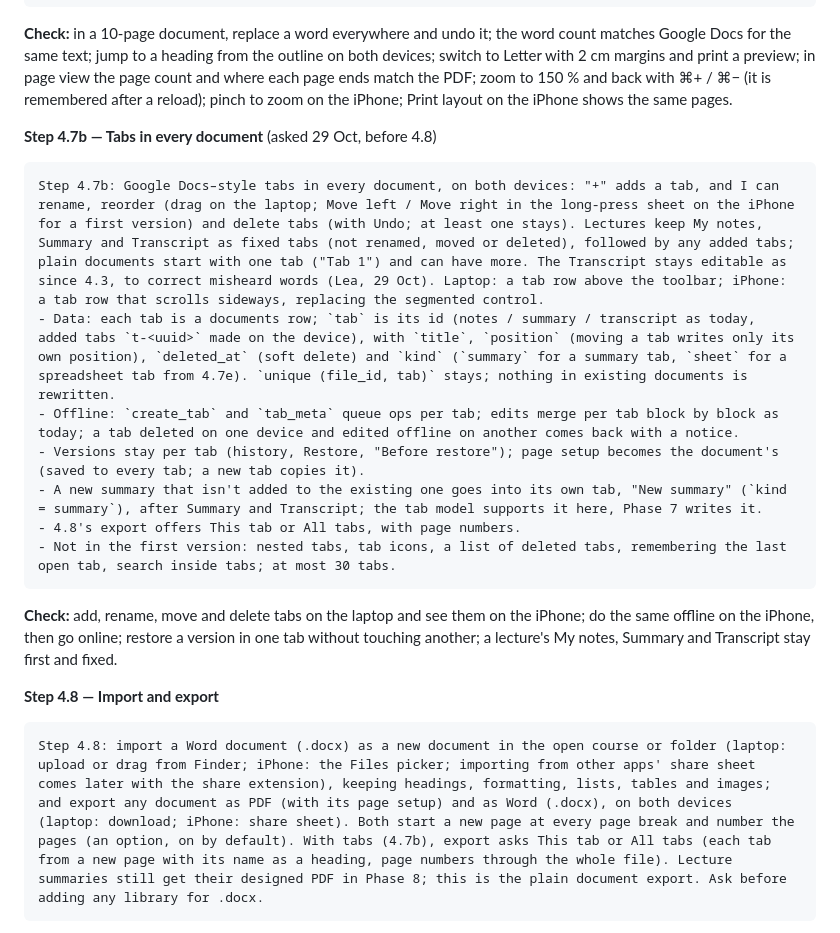
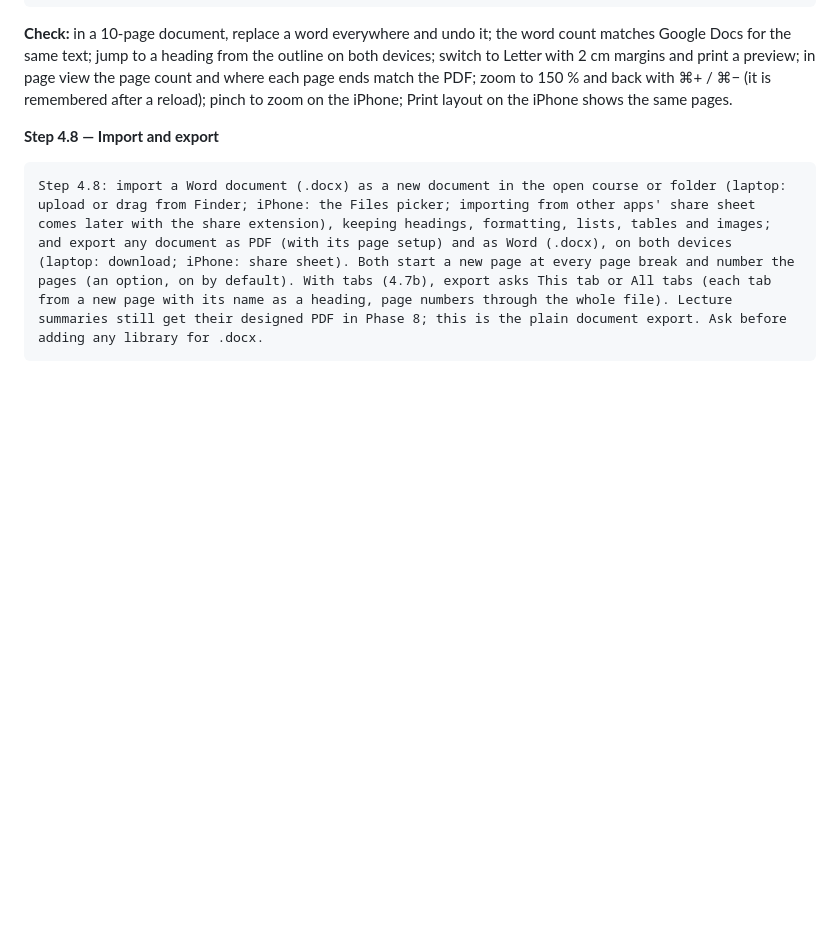
Before and after one commit to lpesseygirod/studiply, a Markdown page: docs/BUILD-PLAN.md, the part around one of its changes. GitHub-like rendering; blank space fills up the shorter version.

````diff
--- a/docs/BUILD-PLAN.md
+++ b/docs/BUILD-PLAN.md
@@ -469,20 +483,6 @@ Start with a short spike comparing the page-view options (see the recommendation
 ```
 
 **Check:** in a 10-page document, replace a word everywhere and undo it; the word count matches Google Docs for the same text; jump to a heading from the outline on both devices; switch to Letter with 2 cm margins and print a preview; in page view the page count and where each page ends match the PDF; zoom to 150 % and back with ⌘+ / ⌘− (it is remembered after a reload); pinch to zoom on the iPhone; Print layout on the iPhone shows the same pages.
-
-**Step 4.7b — Tabs in every document** (asked 29 Oct, before 4.8)
-
-```markdown
-Step 4.7b: Google Docs–style tabs in every document, on both devices: "+" adds a tab, and I can rename, reorder (drag on the laptop; Move left / Move right in the long-press sheet on the iPhone for a first version) and delete tabs (with Undo; at least one stays). Lectures keep My notes, Summary and Transcript as fixed tabs (not renamed, moved or deleted), followed by any added tabs; plain documents start with one tab ("Tab 1") and can have more. The Transcript stays editable as since 4.3, to correct misheard words (Lea, 29 Oct). Laptop: a tab row above the toolbar; iPhone: a tab row that scrolls sideways, replacing the segmented control.
-- Data: each tab is a documents row; `tab` is its id (notes / summary / transcript as today, added tabs `t-<uuid>` made on the device), with `title`, `position` (moving a tab writes only its own position), `deleted_at` (soft delete) and `kind` (`summary` for a summary tab, `sheet` for a spreadsheet tab from 4.7e). `unique (file_id, tab)` stays; nothing in existing documents is rewritten.
-- Offline: `create_tab` and `tab_meta` queue ops per tab; edits merge per tab block by block as today; a tab deleted on one device and edited offline on another comes back with a notice.
-- Versions stay per tab (history, Restore, "Before restore"); page setup becomes the document's (saved to every tab; a new tab copies it).
-- A new summary that isn't added to the existing one goes into its own tab, "New summary" (`kind = summary`), after Summary and Transcript; the tab model supports it here, Phase 7 writes it.
-- 4.8's export offers This tab or All tabs, with page numbers.
-- Not in the first version: nested tabs, tab icons, a list of deleted tabs, remembering the last open tab, search inside tabs; at most 30 tabs.
-```
-
-**Check:** add, rename, move and delete tabs on the laptop and see them on the iPhone; do the same offline on the iPhone, then go online; restore a version in one tab without touching another; a lecture's My notes, Summary and Transcript stay first and fixed.
 
 **Step 4.8 — Import and export**
 
````
Also changed, not shown: other parts of docs/BUILD-PLAN.md (+19 -5 lines), docs/PROGRESS.md (+3 -3 lines).
